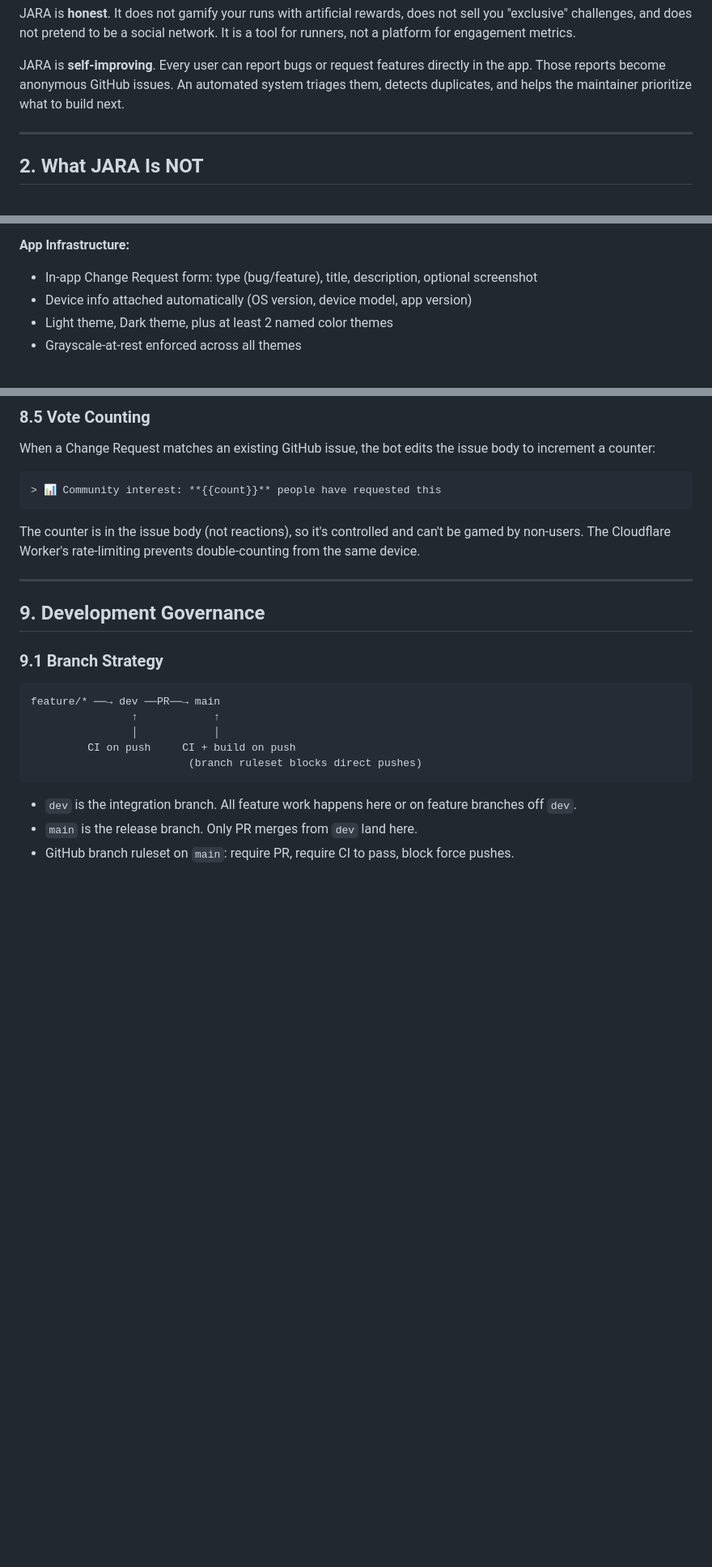
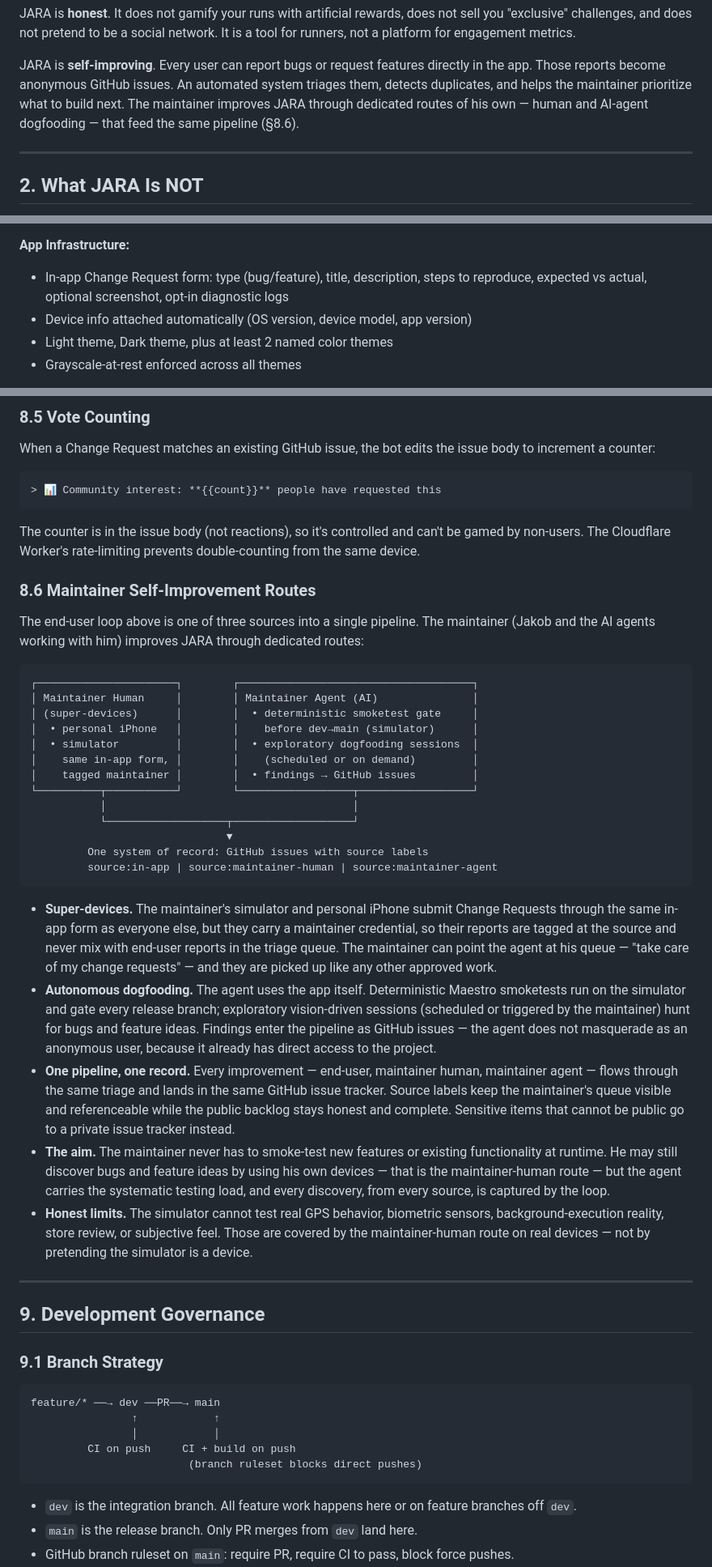
Before and after one commit to jakobbjelver/jara, a Markdown page: GOAL.md, 3 parts joined by grey strips. Shown at 81% size. Rendered like a GitHub page; blank space fills up the shorter version.

Commit message:
docs: self-improvement framework (§8.6) + smoketest gate + CR input-quality spec

````diff
--- a/GOAL.md
+++ b/GOAL.md
@@ -25,7 +25,9 @@ runners, not a platform for engagement metrics.
 
 JARA is **self-improving**. Every user can report bugs or request features directly in the
 app. Those reports become anonymous GitHub issues. An automated system triages them,
-detects duplicates, and helps the maintainer prioritize what to build next.
+detects duplicates, and helps the maintainer prioritize what to build next. The maintainer
+improves JARA through dedicated routes of his own — human and AI-agent dogfooding — that
+feed the same pipeline (§8.6).
 
 ---
 
@@ -155,7 +157,7 @@ These are required before the app is runnable and the self-improvement loop acti
 - Restore from backup
 
 **App Infrastructure:**
-- In-app Change Request form: type (bug/feature), title, description, optional screenshot
+- In-app Change Request form: type (bug/feature), title, description, steps to reproduce, expected vs actual, optional screenshot, opt-in diagnostic logs
 - Device info attached automatically (OS version, device model, app version)
 - Light theme, Dark theme, plus at least 2 named color themes
 - Grayscale-at-rest enforced across all themes
@@ -501,6 +515,54 @@ to increment a counter:
 The counter is in the issue body (not reactions), so it's controlled and can't be
 gamed by non-users. The Cloudflare Worker's rate-limiting prevents double-counting
 from the same device.
+
+### 8.6 Maintainer Self-Improvement Routes
+
+The end-user loop above is one of three sources into a single pipeline. The maintainer
+(Jakob and the AI agents working with him) improves JARA through dedicated routes:
+
+```
+┌──────────────────────┐        ┌─────────────────────────────────────┐
+│ Maintainer Human     │        │ Maintainer Agent (AI)               │
+│ (super-devices)      │        │  • deterministic smoketest gate     │
+│  • personal iPhone   │        │    before dev→main (simulator)      │
+│  • simulator         │        │  • exploratory dogfooding sessions  │
+│    same in-app form, │        │    (scheduled or on demand)         │
+│    tagged maintainer │        │  • findings → GitHub issues         │
+└──────────┬───────────┘        └──────────────────┬──────────────────┘
+           │                                       │
+           └───────────────────┬───────────────────┘
+                               ▼
+         One system of record: GitHub issues with source labels
+         source:in-app | source:maintainer-human | source:maintainer-agent
+```
+
+- **Super-devices.** The maintainer's simulator and personal iPhone submit Change
+  Requests through the same in-app form as everyone else, but they carry a
+  maintainer credential, so their reports are tagged at the source and never mix
+  with end-user reports in the triage queue. The maintainer can point the agent
+  at his queue — "take care of my change requests" — and they are picked up like
+  any other approved work.
+- **Autonomous dogfooding.** The agent uses the app itself. Deterministic Maestro
+  smoketests run on the simulator and gate every release branch; exploratory
+  vision-driven sessions (scheduled or triggered by the maintainer) hunt for bugs
+  and feature ideas. Findings enter the pipeline as GitHub issues — the agent does
+  not masquerade as an anonymous user, because it already has direct access to
+  the project.
+- **One pipeline, one record.** Every improvement — end-user, maintainer human,
+  maintainer agent — flows through the same triage and lands in the same GitHub
+  issue tracker. Source labels keep the maintainer's queue visible and
+  referenceable while the public backlog stays honest and complete. Sensitive
+  items that cannot be public go to a private issue tracker instead.
+- **The aim.** The maintainer never has to smoke-test new features or existing
+  functionality at runtime. He may still discover bugs and feature ideas by using
+  his own devices — that is the maintainer-human route — but the agent carries
+  the systematic testing load, and every discovery, from every source, is
+  captured by the loop.
+- **Honest limits.** The simulator cannot test real GPS behavior, biometric
+  sensors, background-execution reality, store review, or subjective feel. Those
+  are covered by the maintainer-human route on real devices — not by pretending
+  the simulator is a device.
 
 ---
 
````
Also changed, not shown: other parts of GOAL.md (+17 -2 lines), AGENTS.md (+18 -0 lines).
